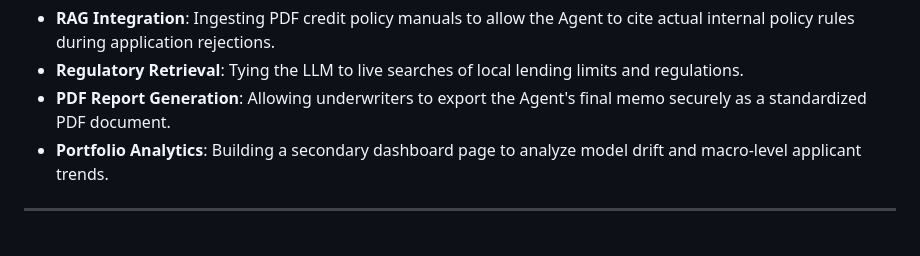
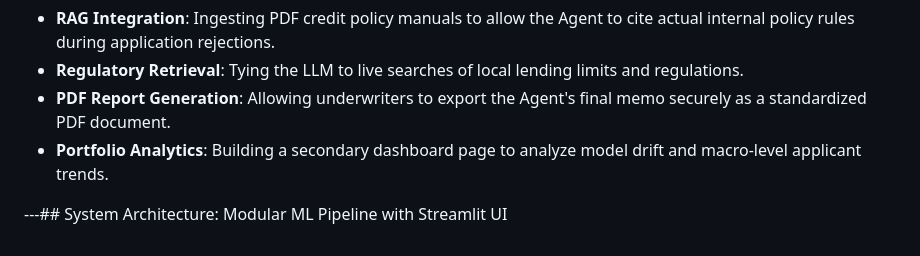
Before and after one commit to Divyapahuja31/AI-ML-Project, a Markdown page: README.md, the part around the change. GitHub-like rendering.

```diff
--- a/README.md
+++ b/README.md
@@ -204,4 +204,4 @@ For public portfolio showcasing, the dashboard is designed to be easily hosted u
 - **PDF Report Generation**: Allowing underwriters to export the Agent's final memo securely as a standardized PDF document.
 - **Portfolio Analytics**: Building a secondary dashboard page to analyze model drift and macro-level applicant trends.
 
----
+---## System Architecture: Modular ML Pipeline with Streamlit UI
```
